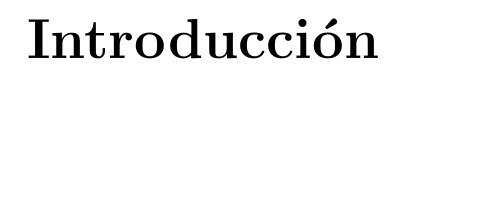
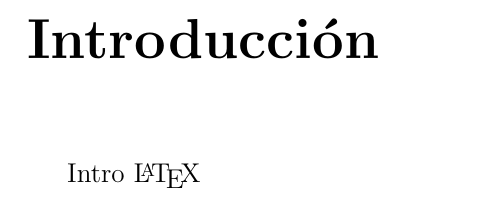
Before and after one commit to gcca/gueco.tesis, a LaTeX thesis (tesis/tesis.tex, which reads tesis/intro.tex): part of page 4 of 10, cut so that both start at the same text, the shorter picture padded with empty space. Compiled offline with pdfLaTeX.

Commit message:
Introducción: estructura

```diff
--- a/tesis/intro.tex
+++ b/tesis/intro.tex
@@ -6,7 +6,7 @@ Resumen \LaTeX
 
 \chapter*{Introducción}
 \addcontentsline{toc}{chapter}{Introducción}
-
+Intro \LaTeX
 
 
 \chapter*{Agradecimientos}
```
